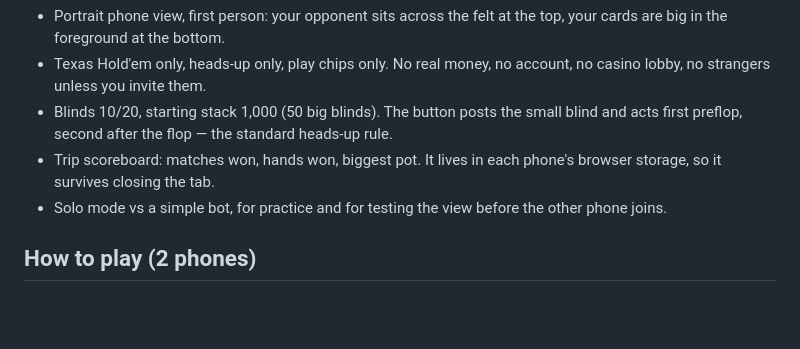
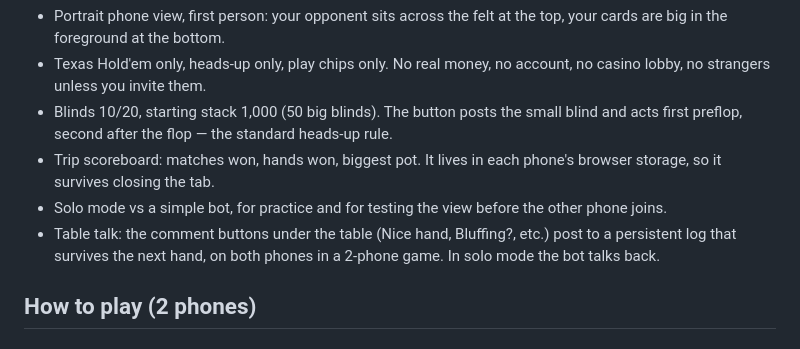
Before and after one commit to Tkcool28/Poker, a Markdown page: README.md, the part around the change. Rendered like a GitHub page; blank space fills up the shorter version.

Commit message:
Fix taunt buttons and ten display (v1.1)

```diff
--- a/README.md
+++ b/README.md
@@ -18,6 +18,9 @@ and Chandra's Spain trip: the long flight, hotel rooms, and cruise cabin.
   each phone's browser storage, so it survives closing the tab.
 - Solo mode vs a simple bot, for practice and for testing the view
   before the other phone joins.
+- Table talk: the comment buttons under the table (Nice hand, Bluffing?,
+  etc.) post to a persistent log that survives the next hand, on both
+  phones in a 2-phone game. In solo mode the bot talks back.
 
 ## How to play (2 phones)
 
```
